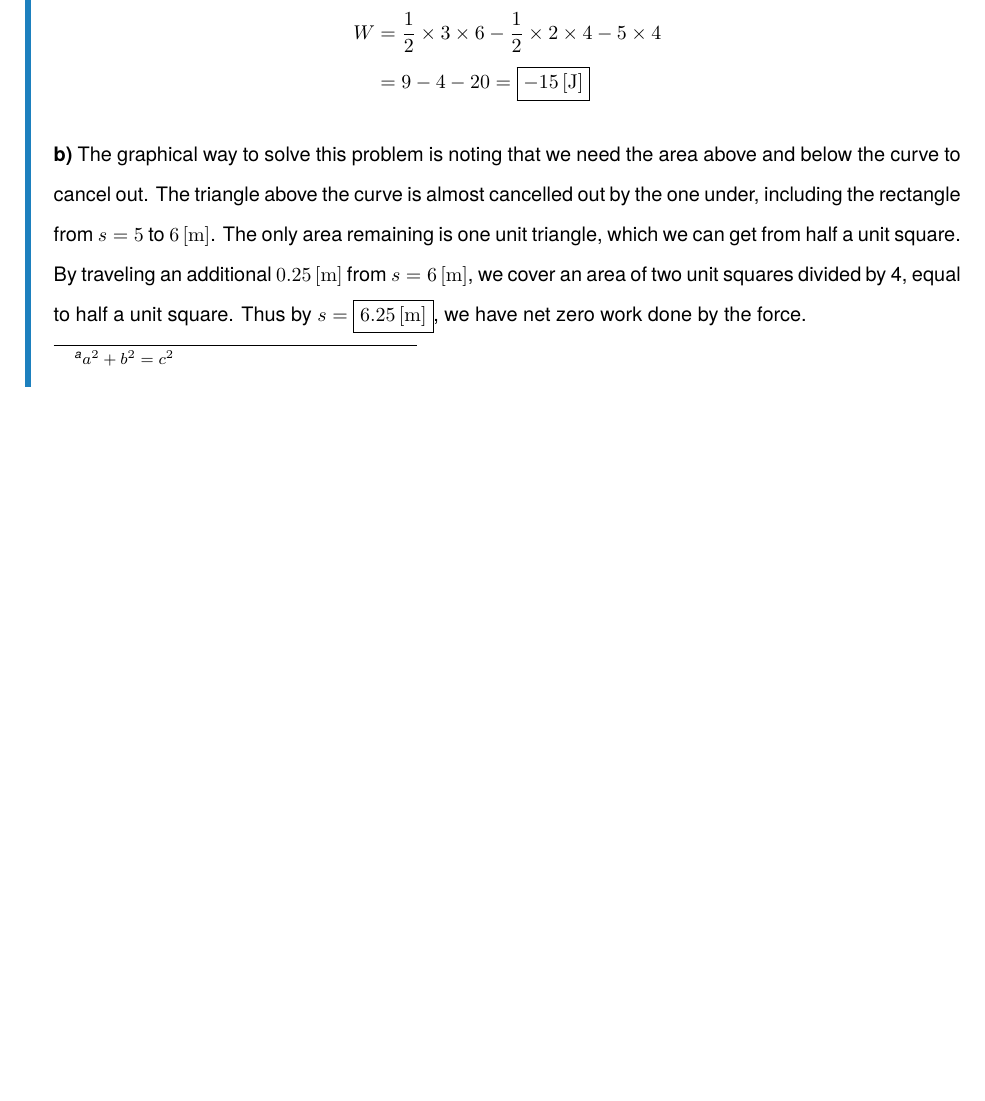
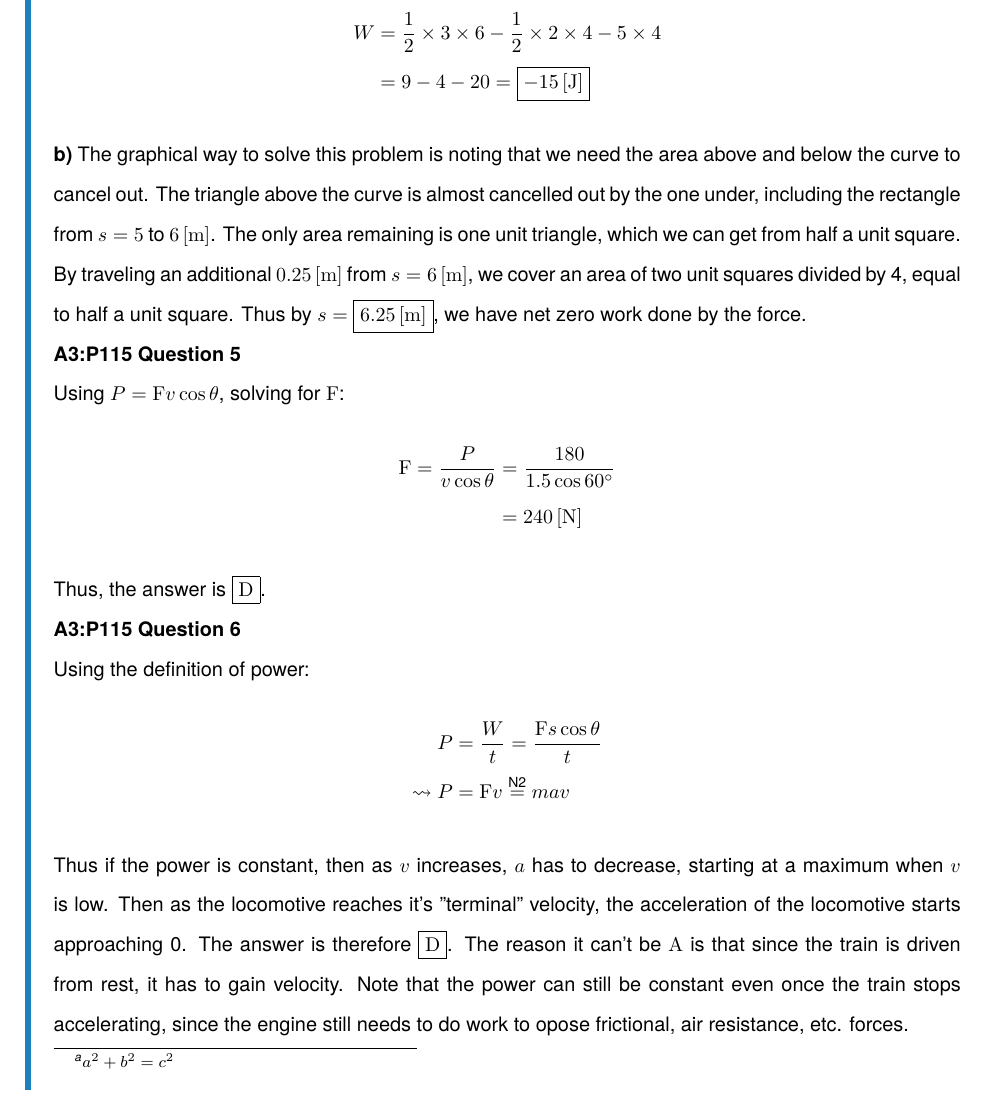
Before and after one commit to NoelNimstad/PhysicsSuggestedSolutions, a LaTeX document (main.tex, which reads A.tex): part of page 38 of 39, cut so that both start at the same text, the shorter picture padded with empty space. Compiled offline with pdfLaTeX.

Commit message:
did 3 more questions. half way for today

```diff
--- a/A.tex
+++ b/A.tex
@@ -1671,4 +1671,24 @@ The only area remaining is one unit triangle, which we can get from half a unit
 By traveling an additional $0.25\unit{m}$ from $s=6\unit{m}$, we cover an area of two unit squares divided by 4, equal to half a unit square.
 Thus by $s=\boxed{6.25\unit{m}}$, we have net zero work done by the force.
 
+\question{A3}{115}{5}
+Using $P=\force v\cos\theta$, solving for $\force$:
+\begin{align*}
+    \force=\frac{P}{v\cos\theta}&=\frac{180}{1.5\cos60^\circ}\\
+    &=240\unit{N}
+\end{align*}
+Thus, the answer is \answer{D}.
+
+\question{A3}{115}{6}
+Using the definition of power:
+\begin{align*}
+    P&=\frac{W}{t}=\frac{\force s\cos\theta}{t}\\
+    \leadsto P&=\force v\newton{2}mav
+\end{align*}
+Thus if the power is constant, then as $v$ increases, $a$ has to decrease, starting at a maximum when $v$ is low.
+Then as the locomotive reaches it's "terminal" velocity, the acceleration of the locomotive starts approaching 0.
+The answer is therefore \answer{D}.
+The reason it can't be \textrm{A} is that since the train is driven from rest, it has to gain velocity.
+Note that the power can still be constant even once the train stops accelerating, since the engine still needs to do work to opose frictional, air resistance, etc. forces.
+
 \end{A}
```
Also changed, not shown: main.pdf.
